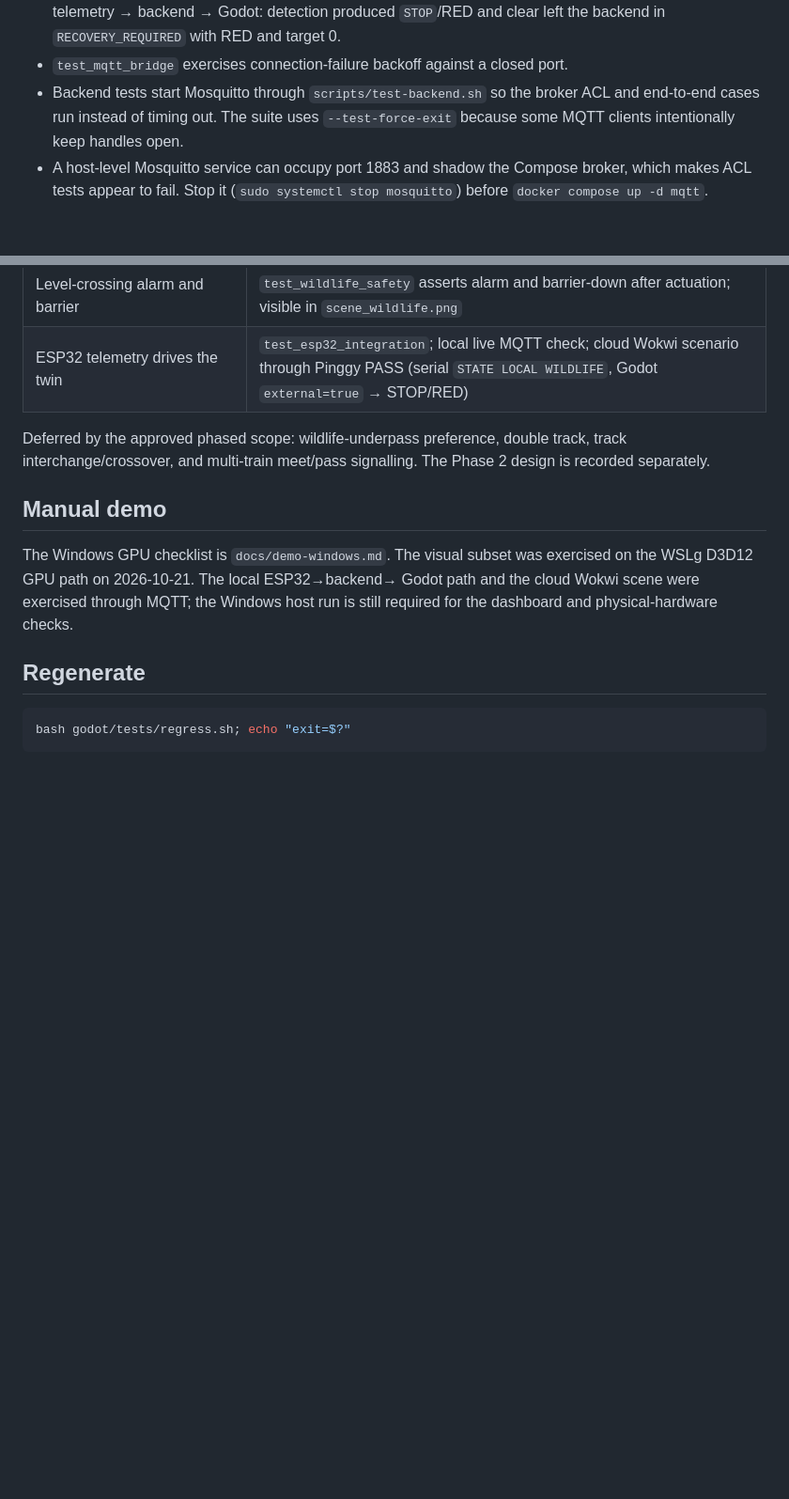
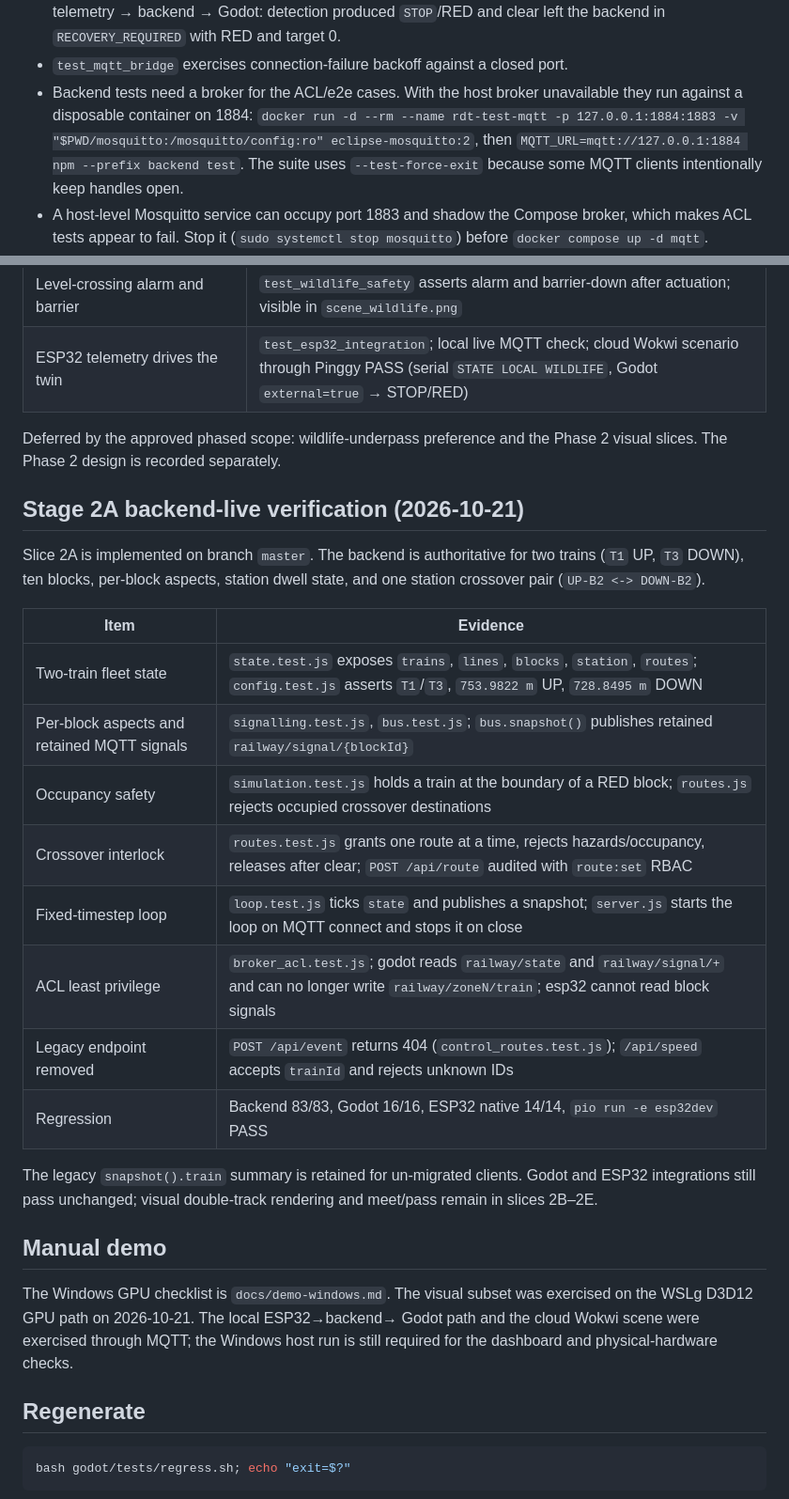
Before and after one commit to Kathir-Kalidass/railway-digital-twin, a Markdown page: docs/porting/acceptance.md, 2 parts joined by grey strips. Shown at 94% size. Drawn GitHub-style; blank space fills up the shorter version.

```diff
--- a/docs/porting/acceptance.md
+++ b/docs/porting/acceptance.md
@@ -32,8 +32,11 @@ Notes:
   Godot: detection produced `STOP`/RED and clear left the backend in
   `RECOVERY_REQUIRED` with RED and target 0.
 - `test_mqtt_bridge` exercises connection-failure backoff against a closed port.
-- Backend tests start Mosquitto through `scripts/test-backend.sh` so the broker
-  ACL and end-to-end cases run instead of timing out. The suite uses
+- Backend tests need a broker for the ACL/e2e cases. With the host broker
+  unavailable they run against a disposable container on 1884:
+  `docker run -d --rm --name rdt-test-mqtt -p 127.0.0.1:1884:1883
+  -v "$PWD/mosquitto:/mosquitto/config:ro" eclipse-mosquitto:2`, then
+  `MQTT_URL=mqtt://127.0.0.1:1884 npm --prefix backend test`. The suite uses
   `--test-force-exit` because some MQTT clients intentionally keep handles open.
 - A host-level Mosquitto service can occupy port 1883 and shadow the Compose
   broker, which makes ACL tests appear to fail. Stop it (`sudo systemctl stop
@@ -73,9 +76,29 @@ Notes:
 | Level-crossing alarm and barrier | `test_wildlife_safety` asserts alarm and barrier-down after actuation; visible in `scene_wildlife.png` |
 | ESP32 telemetry drives the twin | `test_esp32_integration`; local live MQTT check; cloud Wokwi scenario through Pinggy PASS (serial `STATE LOCAL WILDLIFE`, Godot `external=true` → STOP/RED) |
 
-Deferred by the approved phased scope: wildlife-underpass preference, double
-track, track interchange/crossover, and multi-train meet/pass signalling. The
-Phase 2 design is recorded separately.
+Deferred by the approved phased scope: wildlife-underpass preference and the
+Phase 2 visual slices. The Phase 2 design is recorded separately.
+
+## Stage 2A backend-live verification (2026-10-21)
+
+Slice 2A is implemented on branch `master`. The backend is authoritative for two
+trains (`T1` UP, `T3` DOWN), ten blocks, per-block aspects, station dwell state,
+and one station crossover pair (`UP-B2 <-> DOWN-B2`).
+
+| Item | Evidence |
+|---|---|
+| Two-train fleet state | `state.test.js` exposes `trains`, `lines`, `blocks`, `station`, `routes`; `config.test.js` asserts `T1`/`T3`, `753.9822 m` UP, `728.8495 m` DOWN |
+| Per-block aspects and retained MQTT signals | `signalling.test.js`, `bus.test.js`; `bus.snapshot()` publishes retained `railway/signal/{blockId}` |
+| Occupancy safety | `simulation.test.js` holds a train at the boundary of a RED block; `routes.js` rejects occupied crossover destinations |
+| Crossover interlock | `routes.test.js` grants one route at a time, rejects hazards/occupancy, releases after clear; `POST /api/route` audited with `route:set` RBAC |
+| Fixed-timestep loop | `loop.test.js` ticks `state` and publishes a snapshot; `server.js` starts the loop on MQTT connect and stops it on close |
+| ACL least privilege | `broker_acl.test.js`; godot reads `railway/state` and `railway/signal/+` and can no longer write `railway/zoneN/train`; esp32 cannot read block signals |
+| Legacy endpoint removed | `POST /api/event` returns 404 (`control_routes.test.js`); `/api/speed` accepts `trainId` and rejects unknown IDs |
+| Regression | Backend 83/83, Godot 16/16, ESP32 native 14/14, `pio run -e esp32dev` PASS |
+
+The legacy `snapshot().train` summary is retained for un-migrated clients. Godot
+and ESP32 integrations still pass unchanged; visual double-track rendering and
+meet/pass remain in slices 2B–2E.
 
 ## Manual demo
 
```
Also changed, not shown: other parts of docs/porting/acceptance.md (+1 -1 lines), README.md (+7 -3 lines), 1 other file.
